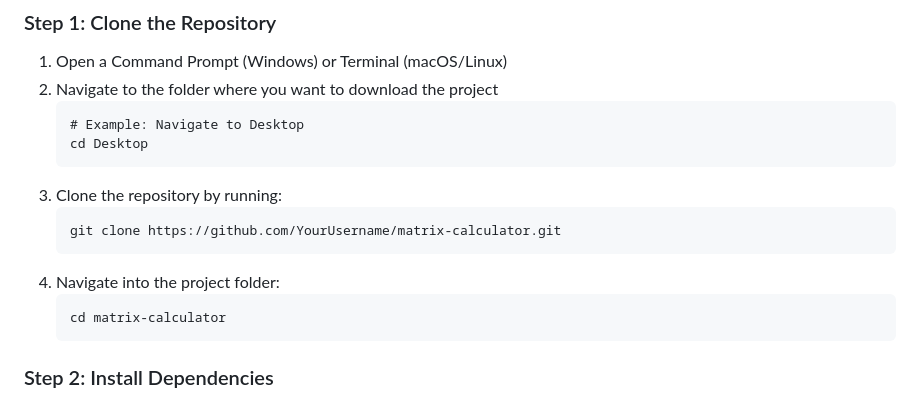
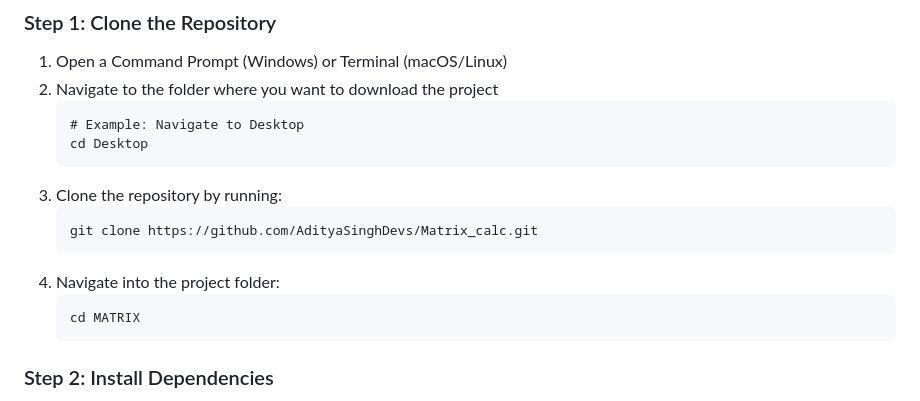
Before and after one commit to AdityaSinghDevs/Matrix_calc, a Markdown page: MATRIX/README.md, the part around the change. Drawn GitHub-style.

````diff
--- a/MATRIX/README.md
+++ b/MATRIX/README.md
@@ -35,11 +35,11 @@ Follow these steps to get the Matrix Calculator up and running on your local mac
    ```
 3. Clone the repository by running:
    ```bash
-   git clone https://github.com/YourUsername/matrix-calculator.git
+   git clone https://github.com/AdityaSinghDevs/Matrix_calc.git
    ```
 4. Navigate into the project folder:
    ```bash
-   cd matrix-calculator
+   cd MATRIX
    ```
 
 ### Step 2: Install Dependencies
````
